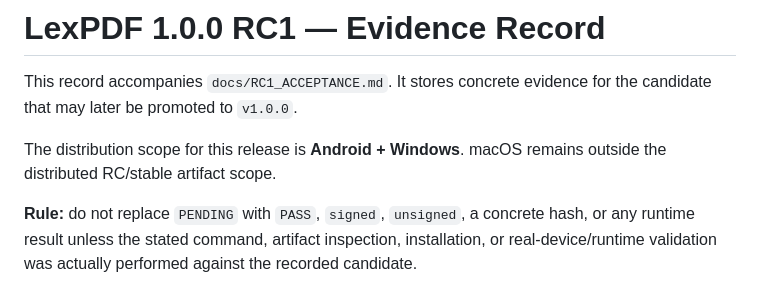
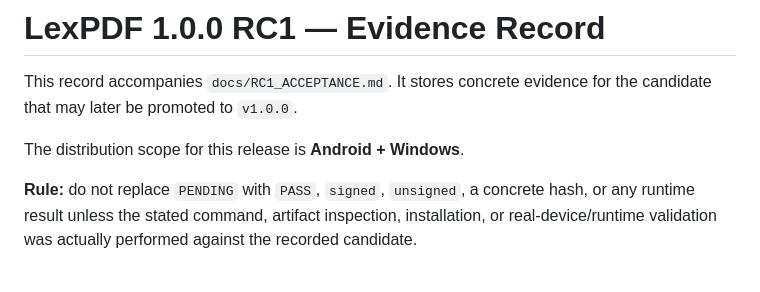
Before and after one commit to dellteixeira/lexpdf, a Markdown page: docs/RC1_EVIDENCE.md, the part around the change. Rendered like a GitHub page.

Commit message:
docs: align RC evidence with Android and Windows scope

```diff
--- a/docs/RC1_EVIDENCE.md
+++ b/docs/RC1_EVIDENCE.md
@@ -2,7 +2,7 @@
 
 This record accompanies `docs/RC1_ACCEPTANCE.md`. It stores concrete evidence for the candidate that may later be promoted to `v1.0.0`.
 
-The distribution scope for this release is **Android + Windows**. macOS remains outside the distributed RC/stable artifact scope.
+The distribution scope for this release is **Android + Windows**.
 
 **Rule:** do not replace `PENDING` with `PASS`, `signed`, `unsigned`, a concrete hash, or any runtime result unless the stated command, artifact inspection, installation, or real-device/runtime validation was actually performed against the recorded candidate.
 
```
